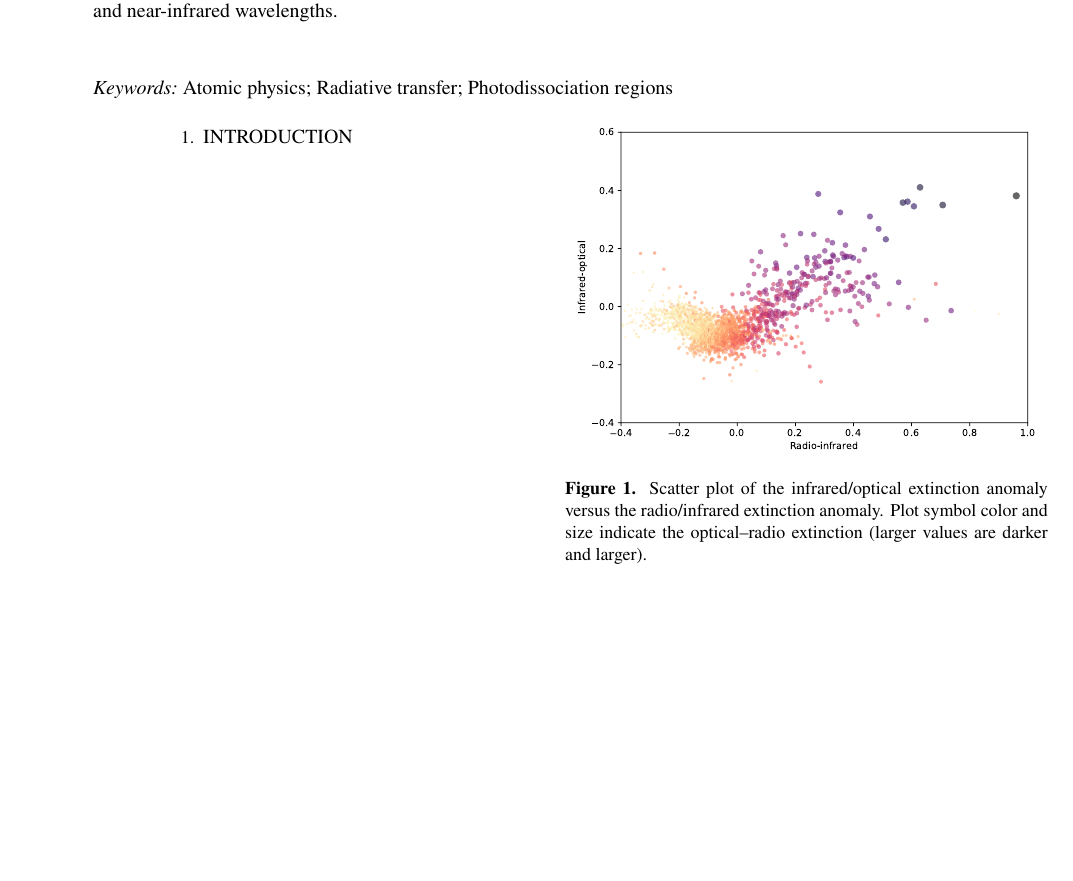
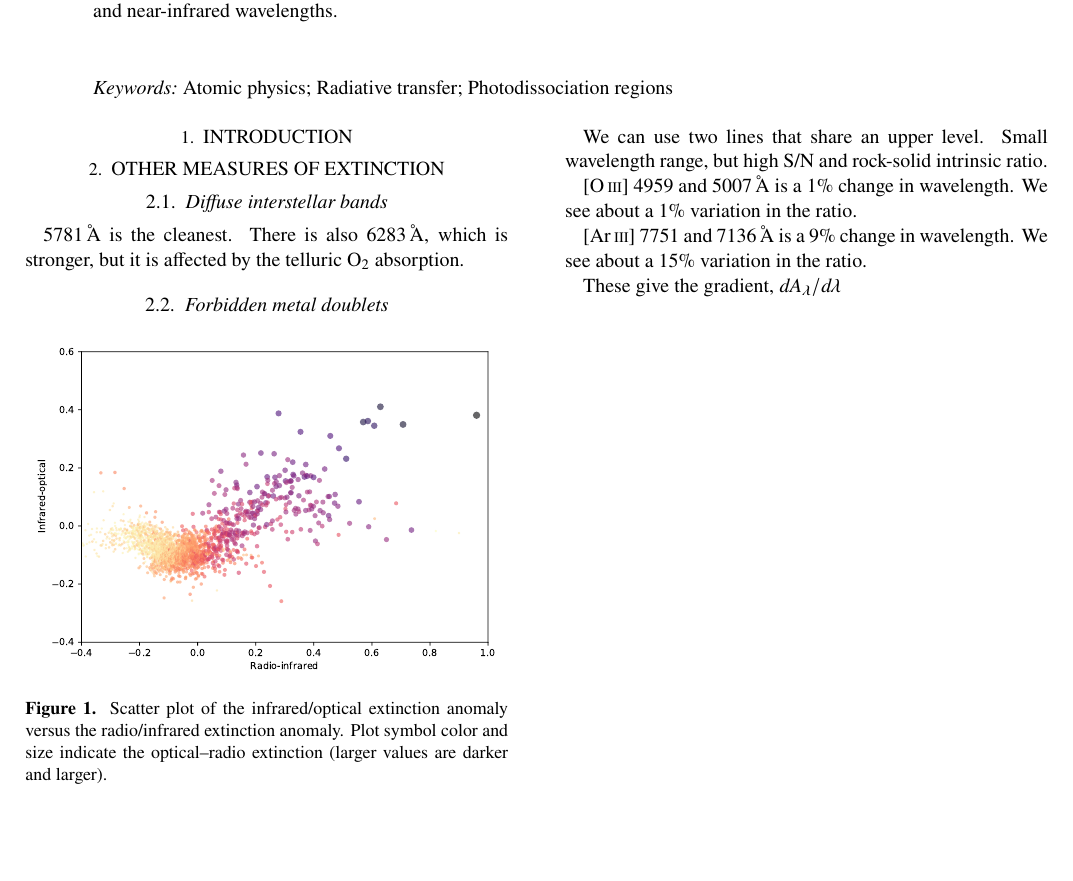
Before and after one commit to div-B-equals-0/raman-pdr, a LaTeX paper (extinct-paper/orion-extinct.tex): part of page 1 of 2, cut so that both start at the same text, the shorter picture padded with empty space. Compiled offline with pdfLaTeX; an older LaTeX class or package is replaced by its successor.

Commit message:
Add extra extinction measures to the break-out paper

```diff
--- a/extinct-paper/orion-extinct.tex
+++ b/extinct-paper/orion-extinct.tex
@@ -85,6 +85,33 @@
   \label{fig:3color-extinction}
 \end{figure*}
 
+\section{Other measures of extinction}
+\label{sec:other-meas-extinct}
+
+\subsection{Diffuse interstellar bands}
+\label{sec:diff-interst-bands}
+
+\SI{5781}{\angstrom} is the cleanest.
+There is also \SI{6283}{\angstrom},
+which is stronger,
+but it is affected by the telluric \chem{O_2} absorption.
+
+
+\subsection{Forbidden metal doublets}
+\label{sec:forb-metal-doubl}
+
+We can use two lines that share an upper level.
+Small wavelength range, but high S/N and rock-solid intrinsic ratio.
+
+[\ion{O}{3}] \num{4959} and \SI{5007}{\angstrom} is a 1\% change in wavelength.  We see about a 1\% variation in the ratio.
+
+[\ion{Ar}{3}] \num{7751} and \SI{7136}{\angstrom} is a 9\% change in wavelength.  We see about a 15\% variation in the ratio.
+
+These give the gradient, \( d A_\lambda / d \lambda\)
+
+
+
+
 \bibliography{BibdeskLibrary}
 
 \end{document}
```
Also changed, not shown: extinct-paper/orion-extinct.pdf, 4 other files.
